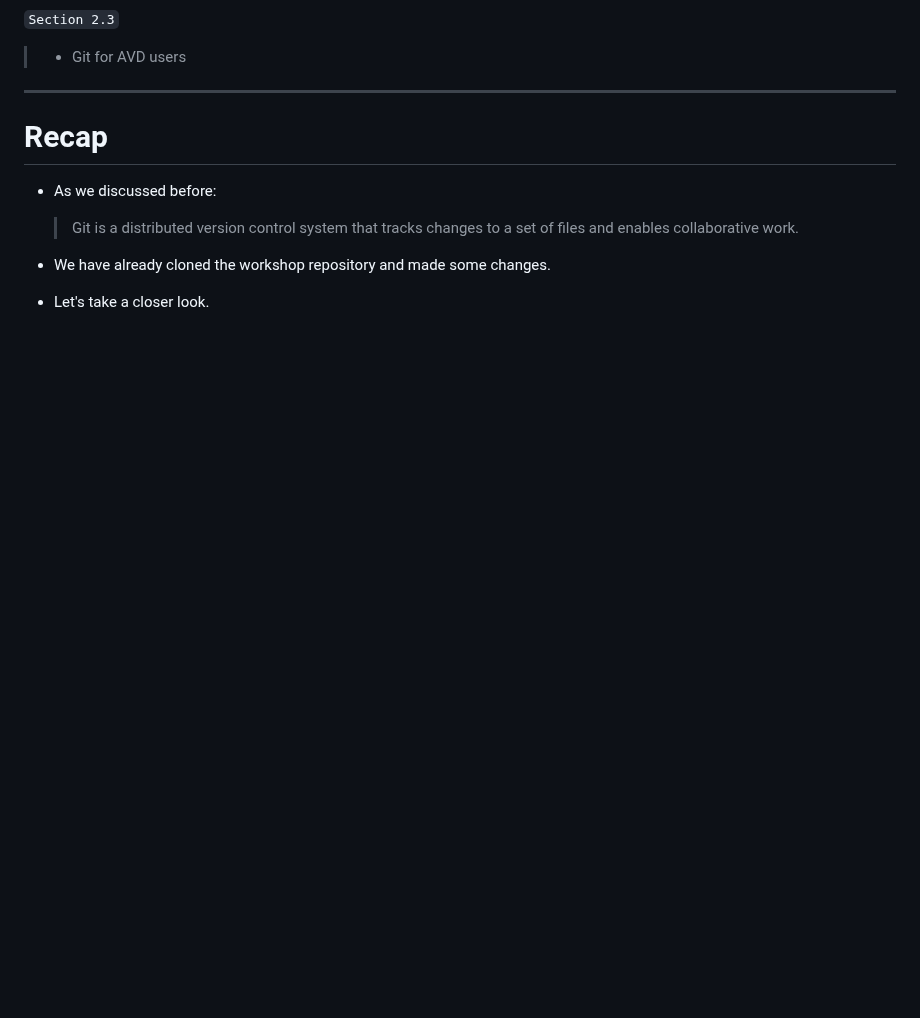
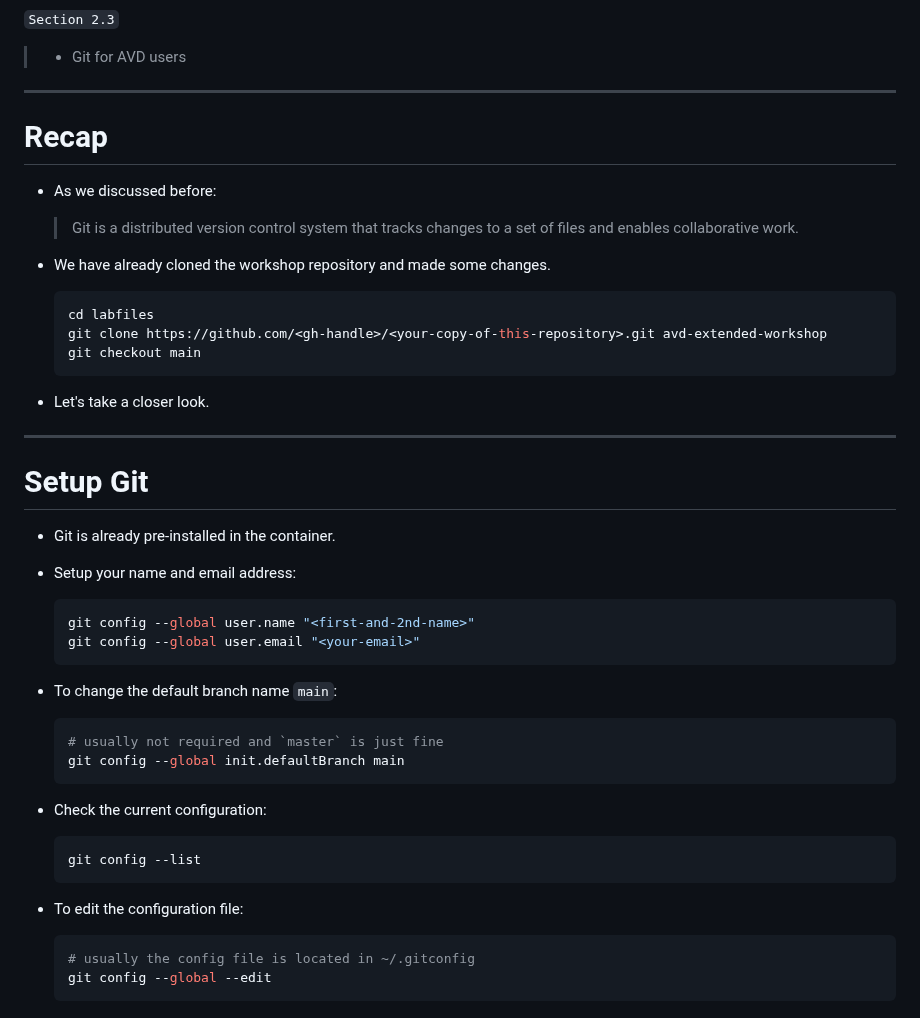
Before and after one commit to arista-netdevops-community/avd-extended-workshop, a Markdown page: marp_slides.md, the part around the change. Drawn GitHub-style; blank space fills up the shorter version.

Commit message:
add setup git

````diff
--- a/marp_slides.md
+++ b/marp_slides.md
@@ -1673,4 +1673,45 @@ ul {font-size: 12px;}
   > Git is a distributed version control system that tracks changes to a set of files and enables collaborative work.
 
 - We have already cloned the workshop repository and made some changes.
+
+  ```bash
+  cd labfiles
+  git clone https://github.com/<gh-handle>/<your-copy-of-this-repository>.git avd-extended-workshop
+  git checkout main
+  ```
+
 - Let's take a closer look.
+
+---
+
+# Setup Git
+
+<style scoped>section {font-size: 18px;}</style>
+
+- Git is already pre-installed in the container.
+- Setup your name and email address:
+
+  ```bash
+  git config --global user.name "<first-and-2nd-name>"
+  git config --global user.email "<your-email>"
+  ```
+
+- To change the default branch name `main`:
+
+  ```bash
+  # usually not required and `master` is just fine
+  git config --global init.defaultBranch main
+  ```
+
+- Check the current configuration:
+
+  ```bash
+  git config --list
+  ```
+
+- To edit the configuration file:
+
+  ```bash
+  # usually the config file is located in ~/.gitconfig
+  git config --global --edit
+  ```
````
